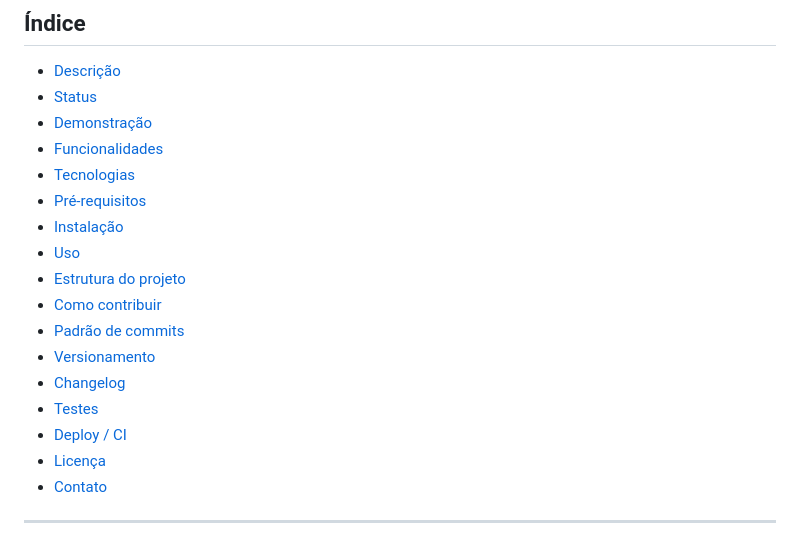
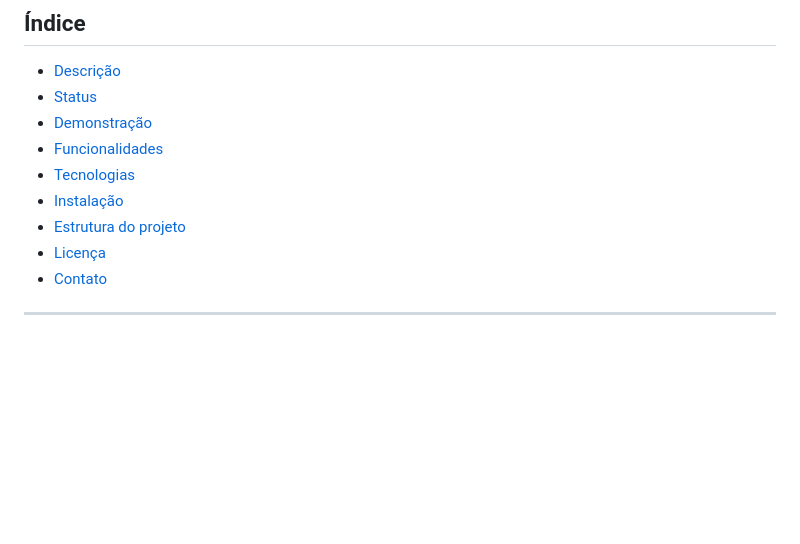
Before and after one commit to CarlossgLuz/aurion_landing_page, a Markdown page: README.md, the part around the change. GitHub-like rendering; blank space fills up the shorter version.

Commit message:
docs: Correção do Readme

```diff
--- a/README.md
+++ b/README.md
@@ -11,16 +11,8 @@
 * [Demonstração](#demonstra%C3%A7%C3%A3o)
 * [Funcionalidades](#funcionalidades)
 * [Tecnologias](#tecnologias)
-* [Pré-requisitos](#pr%C3%A9-requisitos)
 * [Instalação](#instala%C3%A7%C3%A3o)
-* [Uso](#uso)
 * [Estrutura do projeto](#estrutura-do-projeto)
-* [Como contribuir](#como-contribuir)
-* [Padrão de commits](#padr%C3%A3o-de-commits)
-* [Versionamento](#versionamento)
-* [Changelog](#changelog)
-* [Testes](#testes)
-* [Deploy / CI](#deploy--ci)
 * [Licença](#licen%C3%A7a)
 * [Contato](#contato)
 
```
